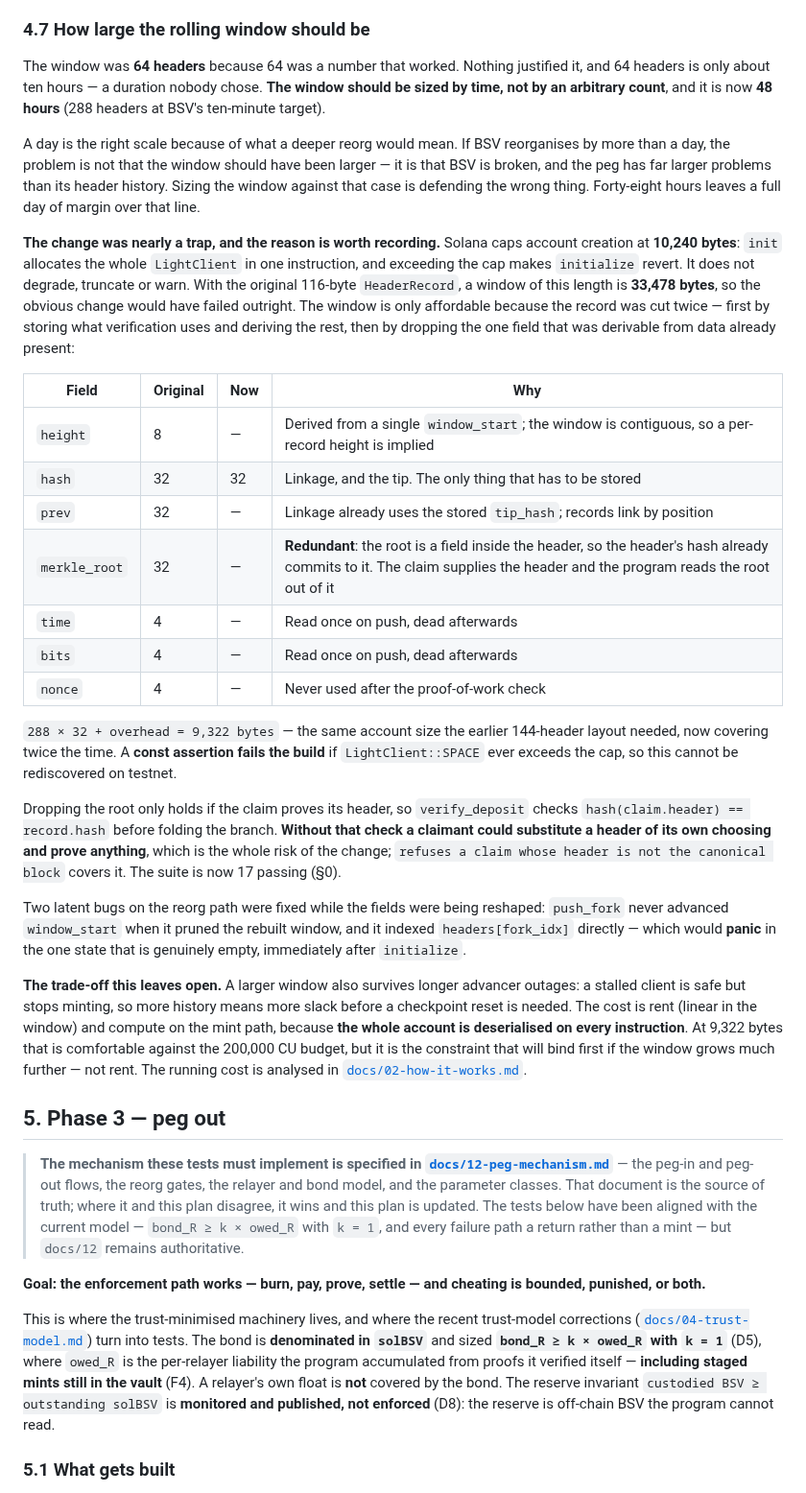
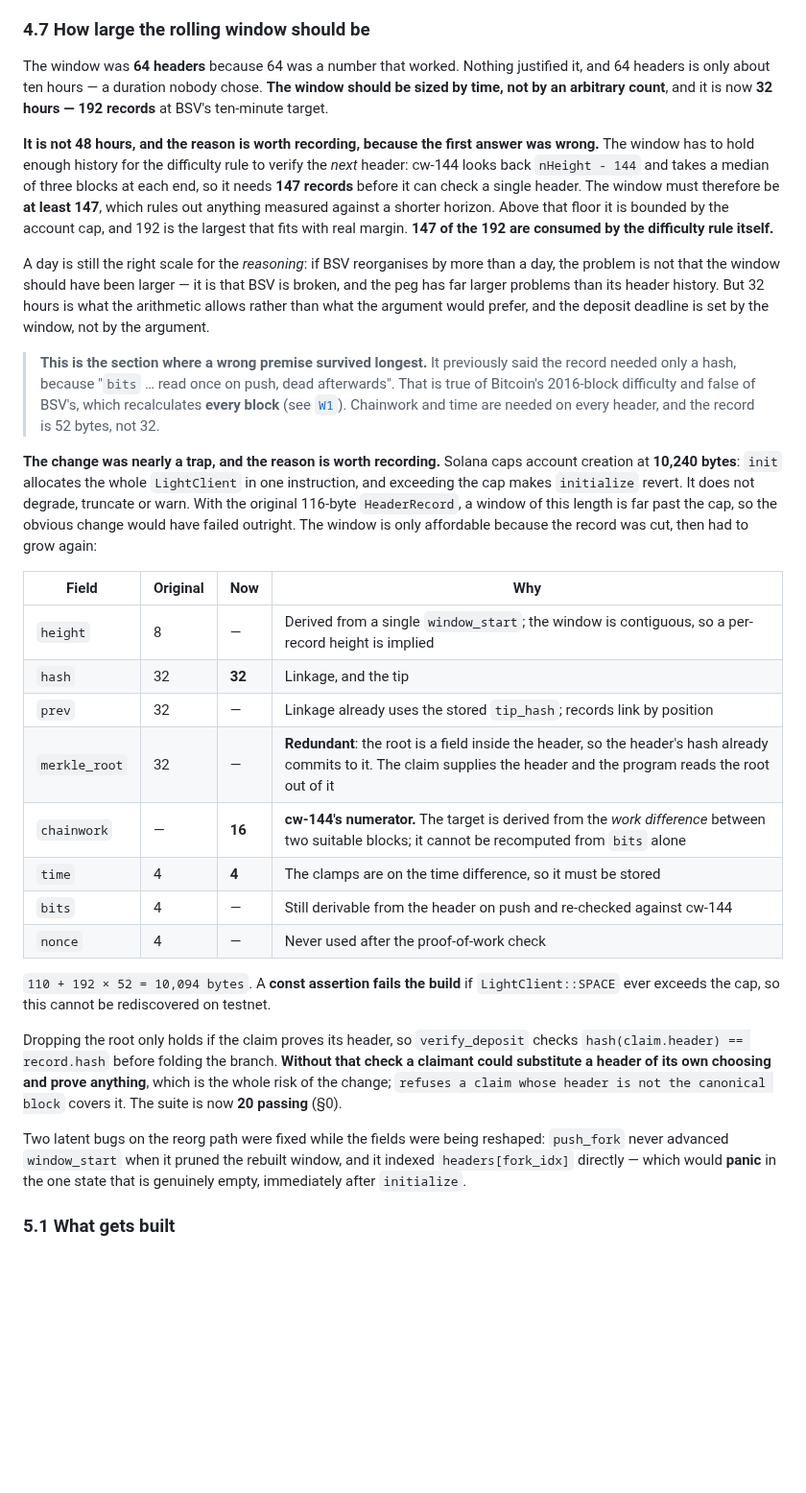
Before and after one commit to solbeam-bot/solbeam, a Markdown page: poc/TEST_PLAN.md, the part around the change. Shown at 96% size. Drawn GitHub-style; blank space fills up the shorter version.

Commit message:
Rewrite TEST_PLAN 4.7, which was the last place the old window survived
The section that explains how the window is sized still gave the wrong answer in four
ways: 48 hours instead of 32, a 32-byte record instead of 52, 9,322 bytes instead of
10,094, and '17 passing' instead of 20.

It is worth more than a find-and-replace because of WHY it was wrong. The section argued
that bits and time are 'read once on push, dead afterwards' -- true of Bitcoin's
2016-block difficulty, false of BSV's, which recalculates every block. That single false
premise is what W1 was opened to kill, and this is where it survived longest.

Rewritten to state the real constraint: cw-144 needs 147 records before it can check a
single header, so the window cannot be shorter than that, and 192 is the largest that
fits the cap -- meaning 147 of the 192 are consumed by the difficulty rule itself. It
also keeps the honest framing that 32 hours is what the arithmetic allows rather than
what the argument would prefer, and marks the passage inline as the place the wrong
premise lasted longest.

```diff
--- a/poc/TEST_PLAN.md
+++ b/poc/TEST_PLAN.md
@@ -394,43 +394,33 @@ cannot be what refuses it; the check was verified by removing it and watching th
 
 ### 4.7 How large the rolling window should be
 
-The window was **64 headers** because 64 was a number that worked. Nothing justified it, and 64 headers is only about ten hours — a duration nobody chose. **The window should be sized by time, not by an arbitrary count**, and it is now **48 hours** (288 headers at BSV's ten-minute target).
+The window was **64 headers** because 64 was a number that worked. Nothing justified it, and 64 headers is only about ten hours — a duration nobody chose. **The window should be sized by time, not by an arbitrary count**, and it is now **32 hours — 192 records** at BSV's ten-minute target.
 
-A day is the right scale because of what a deeper reorg would mean. If BSV reorganises by more than a day, the problem is not that the window should have been larger — it is that BSV is broken, and the peg has far larger problems than its header history. Sizing the window against that case is defending the wrong thing. Forty-eight hours leaves a full day of margin over that line.
+**It is not 48 hours, and the reason is worth recording, because the first answer was wrong.** The window has to hold enough history for the difficulty rule to verify the *next* header: cw-144 looks back `nHeight - 144` and takes a median of three blocks at each end, so it needs **147 records** before it can check a single header. The window must therefore be **at least 147**, which rules out anything measured against a shorter horizon. Above that floor it is bounded by the account cap, and 192 is the largest that fits with real margin. **147 of the 192 are consumed by the difficulty rule itself.**
 
-**The change was nearly a trap, and the reason is worth recording.** Solana caps account creation at **10,240 bytes**: `init` allocates the whole `LightClient` in one instruction, and exceeding the cap makes `initialize` revert. It does not degrade, truncate or warn. With the original 116-byte `HeaderRecord`, a window of this length is **33,478 bytes**, so the obvious change would have failed outright. The window is only affordable because the record was cut twice — first by storing what verification uses and deriving the rest, then by dropping the one field that was derivable from data already present:
+A day is still the right scale for the *reasoning*: if BSV reorganises by more than a day, the problem is not that the window should have been larger — it is that BSV is broken, and the peg has far larger problems than its header history. But 32 hours is what the arithmetic allows rather than what the argument would prefer, and the deposit deadline is set by the window, not by the argument.
+
+> **This is the section where a wrong premise survived longest.** It previously said the record needed only a hash, because "`bits` … read once on push, dead afterwards". That is true of Bitcoin's 2016-block difficulty and false of BSV's, which recalculates **every block** (see [`W1`](../workstreams/W1-light-client-verification.md)). Chainwork and time are needed on every header, and the record is 52 bytes, not 32.
+
+**The change was nearly a trap, and the reason is worth recording.** Solana caps account creation at **10,240 bytes**: `init` allocates the whole `LightClient` in one instruction, and exceeding the cap makes `initialize` revert. It does not degrade, truncate or warn. With the original 116-byte `HeaderRecord`, a window of this length is far past the cap, so the obvious change would have failed outright. The window is only affordable because the record was cut, then had to grow again:
 
 | Field | Original | Now | Why |
 |---|---|---|---|
 | `height` | 8 | — | Derived from a single `window_start`; the window is contiguous, so a per-record height is implied |
-| `hash` | 32 | 32 | Linkage, and the tip. The only thing that has to be stored |
+| `hash` | 32 | **32** | Linkage, and the tip |
 | `prev` | 32 | — | Linkage already uses the stored `tip_hash`; records link by position |
 | `merkle_root` | 32 | — | **Redundant**: the root is a field inside the header, so the header's hash already commits to it. The claim supplies the header and the program reads the root out of it |
-| `time` | 4 | — | Read once on push, dead afterwards |
-| `bits` | 4 | — | Read once on push, dead afterwards |
+| `chainwork` | — | **16** | **cw-144's numerator.** The target is derived from the *work difference* between two suitable blocks; it cannot be recomputed from `bits` alone |
+| `time` | 4 | **4** | The clamps are on the time difference, so it must be stored |
+| `bits` | 4 | — | Still derivable from the header on push and re-checked against cw-144 |
 | `nonce` | 4 | — | Never used after the proof-of-work check |
 
-`288 × 32 + overhead = 9,322 bytes` — the same account size the earlier 144-header layout needed, now covering twice the time. A **const assertion fails the build** if `LightClient::SPACE` ever exceeds the cap, so this cannot be rediscovered on testnet.
+`110 + 192 × 52 = 10,094 bytes`. A **const assertion fails the build** if `LightClient::SPACE` ever exceeds the cap, so this cannot be rediscovered on testnet.
 
-Dropping the root only holds if the claim proves its header, so `verify_deposit` checks `hash(claim.header) == record.hash` before folding the branch. **Without that check a claimant could substitute a header of its own choosing and prove anything**, which is the whole risk of the change; `refuses a claim whose header is not the canonical block` covers it. The suite is now 17 passing (§0).
+Dropping the root only holds if the claim proves its header, so `verify_deposit` checks `hash(claim.header) == record.hash` before folding the branch. **Without that check a claimant could substitute a header of its own choosing and prove anything**, which is the whole risk of the change; `refuses a claim whose header is not the canonical block` covers it. The suite is now **20 passing** (§0).
 
 Two latent bugs on the reorg path were fixed while the fields were being reshaped: `push_fork` never advanced `window_start` when it pruned the rebuilt window, and it indexed `headers[fork_idx]` directly — which would **panic** in the one state that is genuinely empty, immediately after `initialize`.
 
-**The trade-off this leaves open.** A larger window also survives longer advancer outages: a stalled client is safe but stops minting, so more history means more slack before a checkpoint reset is needed. The cost is rent (linear in the window) and compute on the mint path, because **the whole account is deserialised on every instruction**. At 9,322 bytes that is comfortable against the 200,000 CU budget, but it is the constraint that will bind first if the window grows much further — not rent. The running cost is analysed in [`docs/02-how-it-works.md`](../docs/02-how-it-works.md#what-it-costs-to-run).
-
-## 5. Phase 3 — peg out
-
-> **The mechanism these tests must implement is specified in
-> [`docs/12-peg-mechanism.md`](../docs/12-peg-mechanism.md)** — the peg-in and
-> peg-out flows, the reorg gates, the relayer and bond model, and the parameter
-> classes. That document is the source of truth; where it and this plan disagree,
-> it wins and this plan is updated. The tests below have been aligned with the
-> current model — `bond_R ≥ k × owed_R` with `k = 1`, and every failure path a
-> return rather than a mint — but `docs/12` remains authoritative.
-
-**Goal: the enforcement path works — burn, pay, prove, settle — and cheating is bounded, punished, or both.**
-
-This is where the trust-minimised machinery lives, and where the recent trust-model corrections ([`docs/04-trust-model.md`](../docs/04-trust-model.md#the-naked-option-attack)) turn into tests. The bond is **denominated in `solBSV`** and sized **`bond_R ≥ k × owed_R` with `k = 1`** (D5), where `owed_R` is the per-relayer liability the program accumulated from proofs it verified itself — **including staged mints still in the vault** (F4). A relayer's own float is **not** covered by the bond. The reserve invariant `custodied BSV ≥ outstanding solBSV` is **monitored and published, not enforced** (D8): the reserve is off-chain BSV the program cannot read.
 
 ### 5.1 What gets built
 
```
